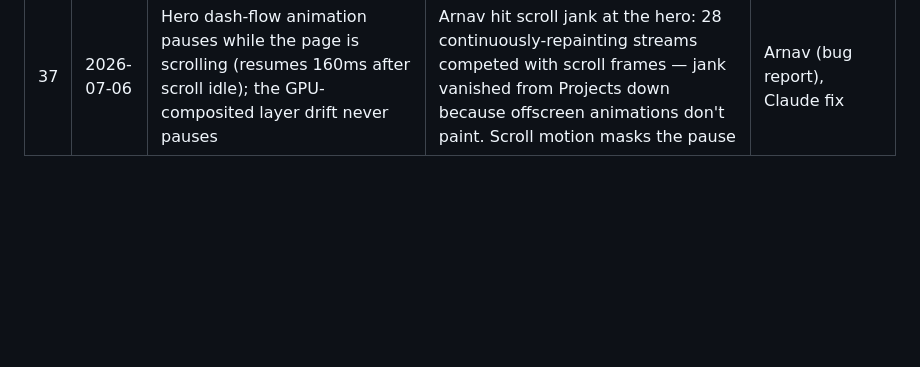
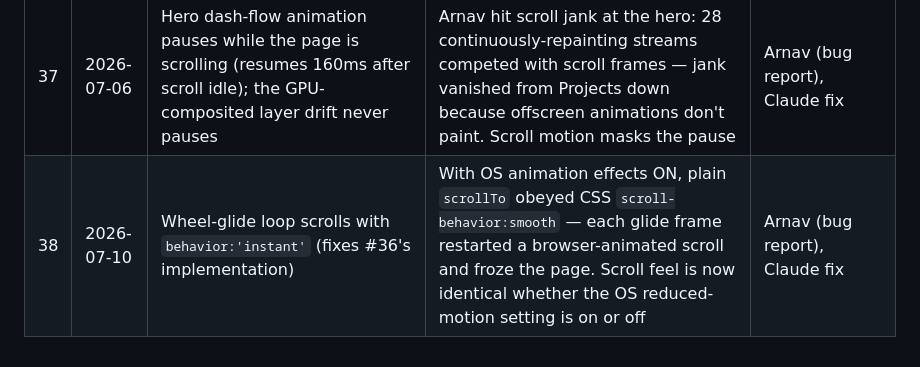
Before and after one commit to arnavvpareek/portfolio-website, a Markdown page: DESIGN.md, the part around the change. Rendered like a GitHub page; blank space fills up the shorter version.

Commit message:
Log scroll-freeze fix as decision #38 in DESIGN.md
Co-Authored-By: Claude Fable 5 <noreply@anthropic.com>

```diff
--- a/DESIGN.md
+++ b/DESIGN.md
@@ -261,3 +261,4 @@ Every design decision gets a dated row. Newest last.
 | 35 | 2026-07-06 | Skills section heading line removed — the section opens with the "SKILLS" caption and goes straight to the table | Arnav's request; COPY.md updated to match. Partial exception to the #15 caption+heading pattern | Arnav |
 | 36 | 2026-07-06 | Wheel-only inertia glide (amends #31): discrete mouse-wheel notches get damped smoothing (lerp 0.12, exact notch distance preserved); touchpads, touchscreens, scrollbar and keyboard stay fully native | Arnav noticed wheels step while touchpads glide — native OS momentum exists only for touchpads. Notch detection: deltaMode ≠ 0, or wheelDeltaY in exact multiples of 120 (Chromium's per-notch signature); fractional touchpad deltas never match | Arnav |
 | 37 | 2026-07-06 | Hero dash-flow animation pauses while the page is scrolling (resumes 160ms after scroll idle); the GPU-composited layer drift never pauses | Arnav hit scroll jank at the hero: 28 continuously-repainting streams competed with scroll frames — jank vanished from Projects down because offscreen animations don't paint. Scroll motion masks the pause | Arnav (bug report), Claude fix |
+| 38 | 2026-07-10 | Wheel-glide loop scrolls with `behavior:'instant'` (fixes #36's implementation) | With OS animation effects ON, plain `scrollTo` obeyed CSS `scroll-behavior:smooth` — each glide frame restarted a browser-animated scroll and froze the page. Scroll feel is now identical whether the OS reduced-motion setting is on or off | Arnav (bug report), Claude fix |
```
